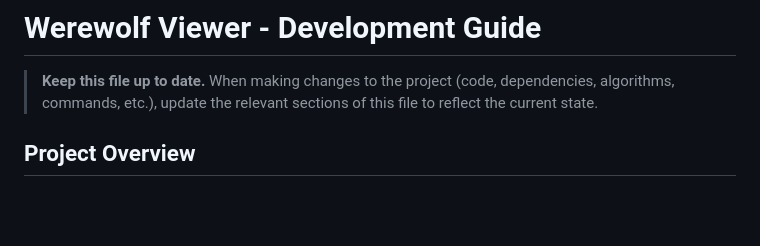
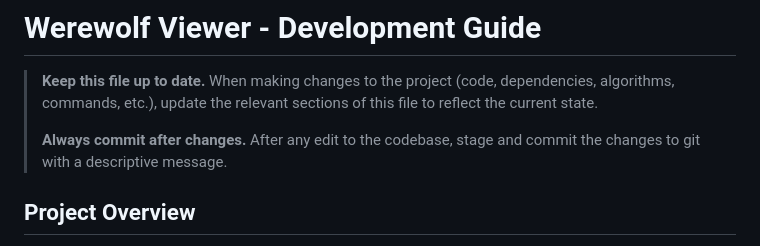
Before and after one commit to caizefeng/werewolf-viewer, a Markdown page: CLAUDE.md, the part around the change. GitHub-like rendering; blank space fills up the shorter version.

Commit message:
Add commit-after-changes instruction to CLAUDE.md
Co-Authored-By: Claude Opus 4.6 <noreply@anthropic.com>

```diff
--- a/CLAUDE.md
+++ b/CLAUDE.md
@@ -1,6 +1,8 @@
 # Werewolf Viewer - Development Guide
 
 > **Keep this file up to date.** When making changes to the project (code, dependencies, algorithms, commands, etc.), update the relevant sections of this file to reflect the current state.
+>
+> **Always commit after changes.** After any edit to the codebase, stage and commit the changes to git with a descriptive message.
 
 ## Project Overview
 Web-based werewolf (狼人杀) tournament video viewer that auto-detects night phases and masks character role names to avoid spoilers. Designed for 京城大师赛 (Beijing Masters) tournament videos.
```
